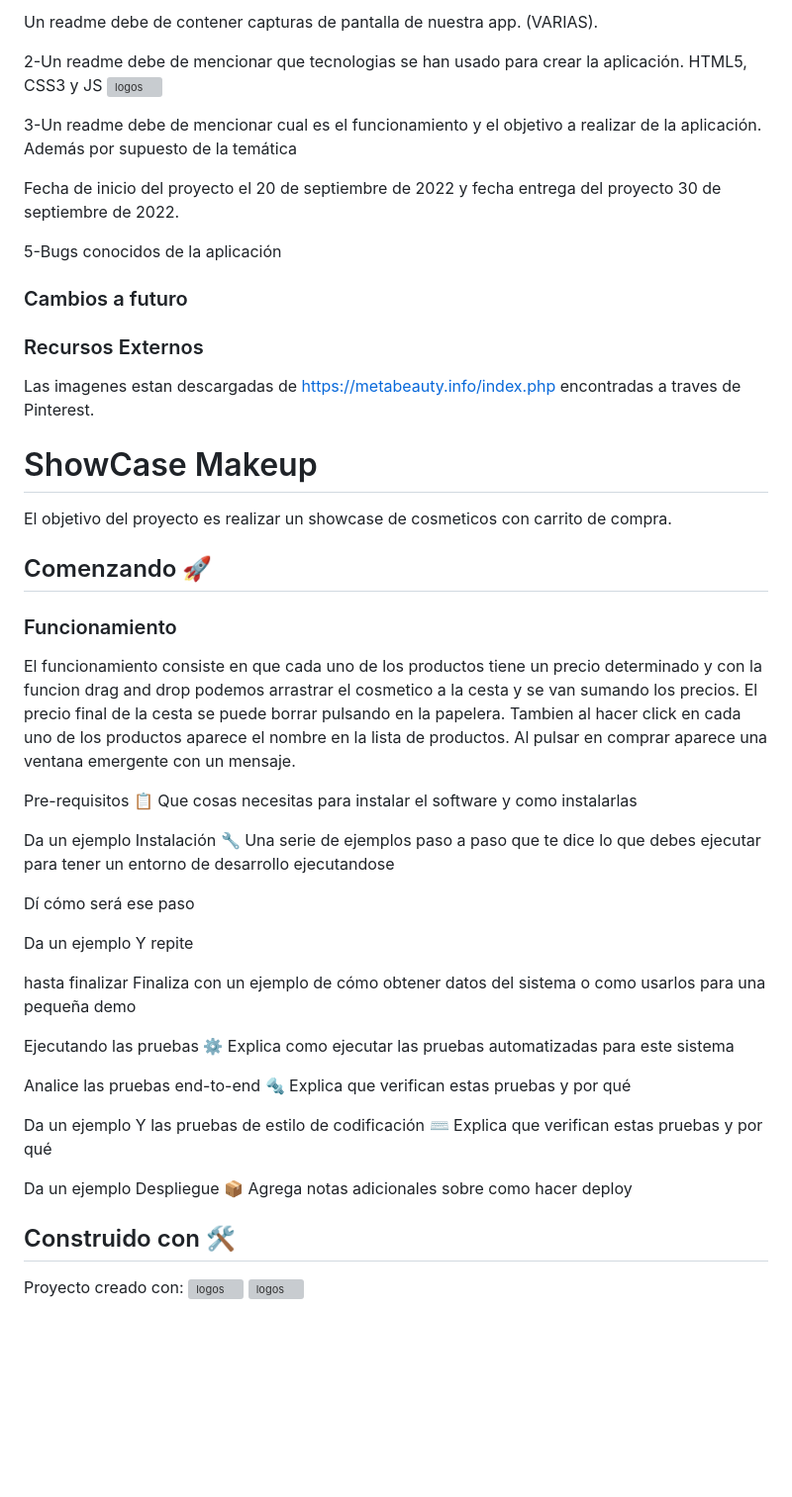
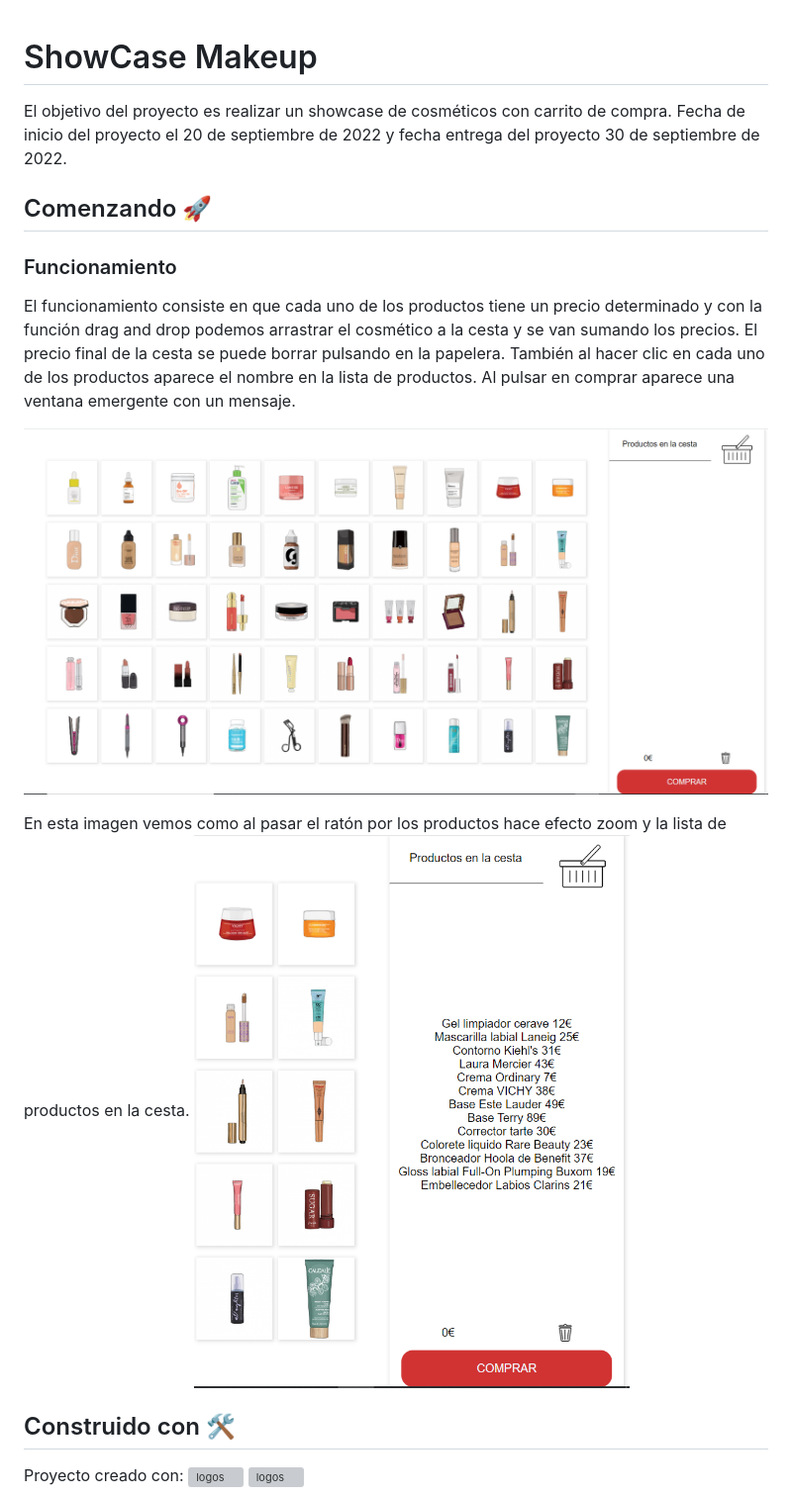
Before and after one commit to paulaalminana/Showcase-Makeup, a Markdown page: README.md, the part around one of its changes. Shown at 99% size. Drawn GitHub-style; pictures changed too: img/captura1.png (added), img/captura2.png (added); blank space fills up the shorter version; grey boxes are pictures that could not be loaded.

Commit message:
final con readme

```diff
--- a/README.md
+++ b/README.md
@@ -1,63 +1,27 @@
-
-
-Un readme debe de contener capturas de pantalla de nuestra app. (VARIAS).
-
-2-Un readme debe de mencionar que tecnologias se han usado para crear la aplicación.
-HTML5, CSS3 y JS
-![logos](img/logo.png)
-
-3-Un readme debe de mencionar cual es el funcionamiento y el objetivo a realizar de la aplicación. Además por supuesto de la temática
-
-Fecha de inicio del proyecto el 20 de septiembre de 2022 y fecha entrega del proyecto 30 de septiembre de 2022.
-
-5-Bugs conocidos de la aplicación
-
-
-### Cambios a futuro
-
-### Recursos Externos
-
-Las imagenes estan descargadas de https://metabeauty.info/index.php encontradas a traves de Pinterest.
 
 # ShowCase Makeup
-El objetivo del proyecto es realizar un showcase de cosmeticos con carrito de compra.
+El objetivo del proyecto es realizar un showcase de cosméticos con carrito de compra.
+Fecha de inicio del proyecto el 20 de septiembre de 2022 y fecha entrega del proyecto 30 de septiembre de 2022.
 
 ## Comenzando 🚀
 ### Funcionamiento
-El funcionamiento consiste en que cada uno de los productos tiene un precio determinado y con la funcion drag and drop podemos arrastrar el cosmetico a la cesta y se van sumando los precios.
-El precio final de la cesta se puede borrar pulsando en la papelera. Tambien al hacer click en cada uno de los productos aparece el nombre en la lista de productos. Al pulsar en comprar aparece una ventana emergente con un mensaje.
+El funcionamiento consiste en que cada uno de los productos tiene un precio determinado y con la función drag and drop podemos arrastrar el cosmético a la cesta y se van sumando los precios.
+El precio final de la cesta se puede borrar pulsando en la papelera. También al hacer clic en cada uno de los productos aparece el nombre en la lista de productos. Al pulsar en comprar aparece una ventana emergente con un mensaje.
+
+
+![captura](img/captura1.png)
+
+
+ En esta imagen vemos como al pasar el ratón por los productos hace efecto zoom y la lista de productos en la cesta.
+![captura](img/captura2.png)
 
 
 
 
-Pre-requisitos 📋
-Que cosas necesitas para instalar el software y como instalarlas
 
-Da un ejemplo
-Instalación 🔧
-Una serie de ejemplos paso a paso que te dice lo que debes ejecutar para tener un entorno de desarrollo ejecutandose
 
-Dí cómo será ese paso
 
-Da un ejemplo
-Y repite
 
-hasta finalizar
-Finaliza con un ejemplo de cómo obtener datos del sistema o como usarlos para una pequeña demo
-
-Ejecutando las pruebas ⚙️
-Explica como ejecutar las pruebas automatizadas para este sistema
-
-Analice las pruebas end-to-end 🔩
-Explica que verifican estas pruebas y por qué
-
-Da un ejemplo
-Y las pruebas de estilo de codificación ⌨️
-Explica que verifican estas pruebas y por qué
-
-Da un ejemplo
-Despliegue 📦
-Agrega notas adicionales sobre como hacer deploy
 
 ## Construido con 🛠️
 Proyecto creado con:
```
Also changed, not shown: other parts of README.md (+7 -1 lines), img/captura3.png (added), 2 other files.
